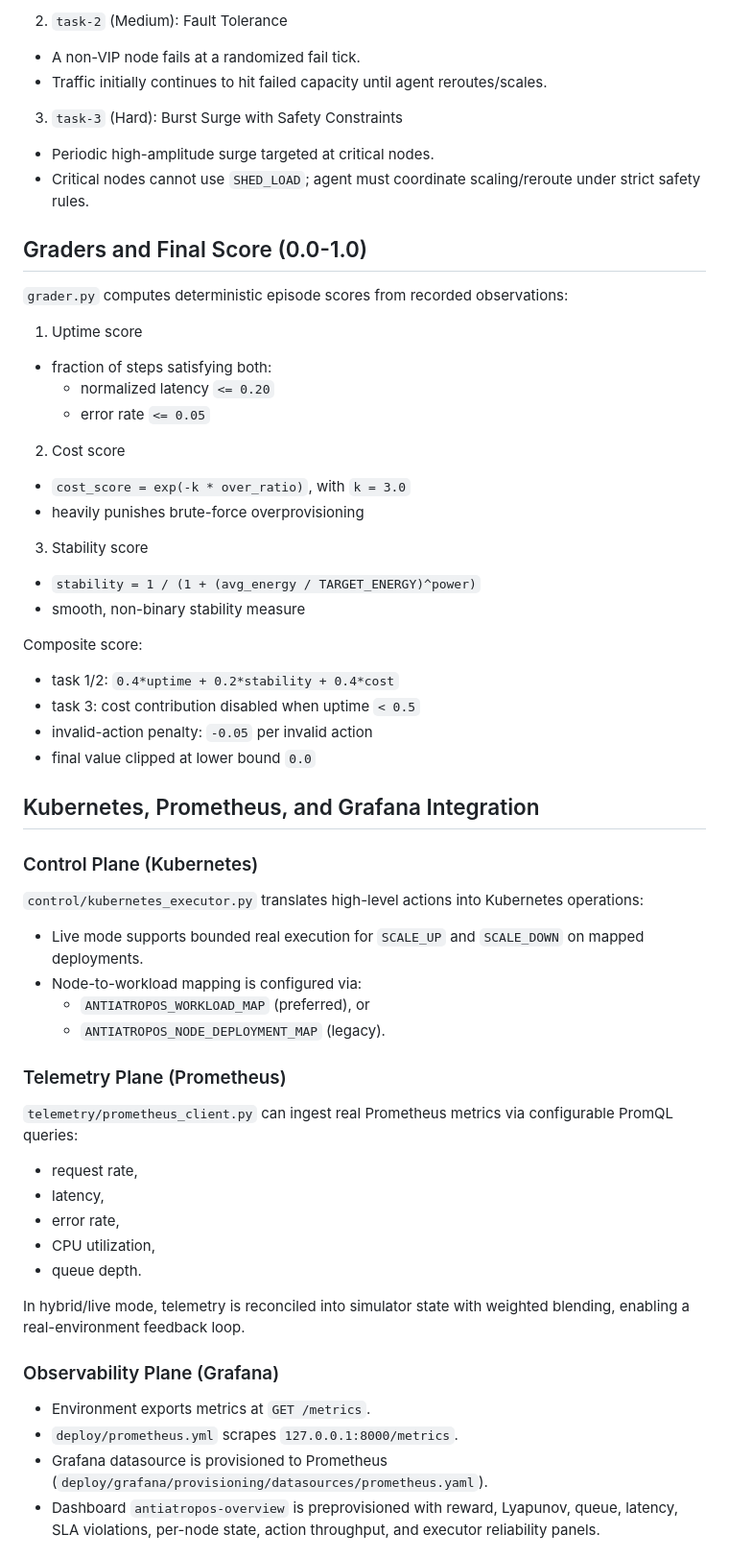
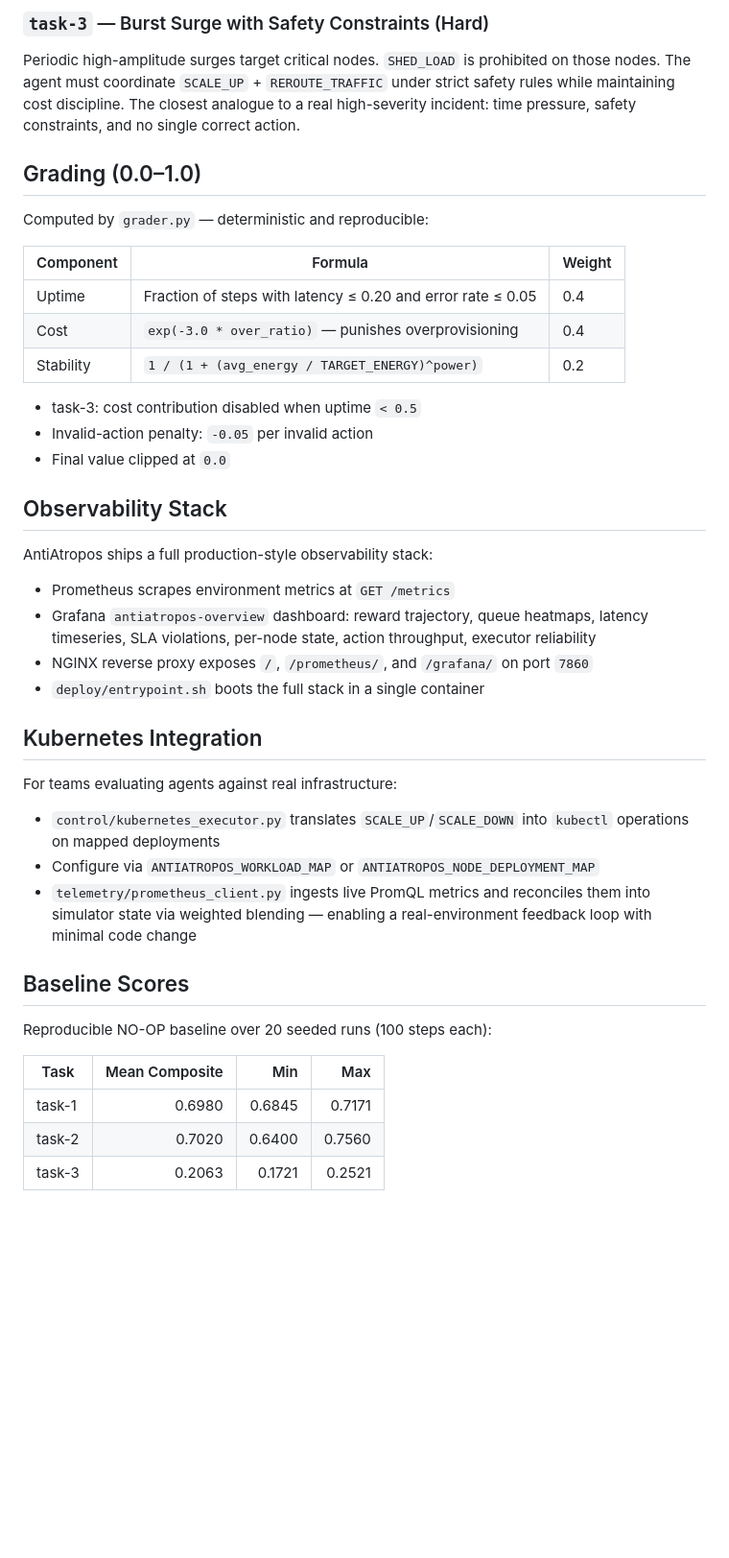
Before and after one commit to divagr18/AntiAtropos, a Markdown page: README.md, the part around one of its changes. Shown at 96% size. GitHub-like rendering; blank space fills up the shorter version.

```diff
--- a/README.md
+++ b/README.md
@@ -156,60 +167,43 @@ AntiAtropos defines three deterministic task families (with domain randomization
 
-2. `task-2` (Medium): Fault Tolerance
-- A non-VIP node fails at a randomized fail tick.
-- Traffic initially continues to hit failed capacity until agent reroutes/scales.
+### `task-3` — Burst Surge with Safety Constraints (Hard)
+Periodic high-amplitude surges target critical nodes. `SHED_LOAD` is prohibited on those nodes. The agent must coordinate `SCALE_UP` + `REROUTE_TRAFFIC` under strict safety rules while maintaining cost discipline. The closest analogue to a real high-severity incident: time pressure, safety constraints, and no single correct action.
 
-3. `task-3` (Hard): Burst Surge with Safety Constraints
-- Periodic high-amplitude surge targeted at critical nodes.
-- Critical nodes cannot use `SHED_LOAD`; agent must coordinate scaling/reroute under strict safety rules.
+## Grading (0.0–1.0)
 
-## Graders and Final Score (0.0-1.0)
+Computed by `grader.py` — deterministic and reproducible:
 
-`grader.py` computes deterministic episode scores from recorded observations:
+| Component | Formula | Weight |
+|---|---|---|
+| Uptime | Fraction of steps with latency ≤ 0.20 and error rate ≤ 0.05 | 0.4 |
+| Cost | `exp(-3.0 * over_ratio)` — punishes overprovisioning | 0.4 |
+| Stability | `1 / (1 + (avg_energy / TARGET_ENERGY)^power)` | 0.2 |
 
-1. Uptime score
-- fraction of steps satisfying both:
-  - normalized latency `<= 0.20`
-  - error rate `<= 0.05`
+- task-3: cost contribution disabled when uptime `< 0.5`
+- Invalid-action penalty: `-0.05` per invalid action
+- Final value clipped at `0.0`
 
-2. Cost score
-- `cost_score = exp(-k * over_ratio)`, with `k = 3.0`
-- heavily punishes brute-force overprovisioning
+## Observability Stack
 
-3. Stability score
-- `stability = 1 / (1 + (avg_energy / TARGET_ENERGY)^power)`
-- smooth, non-binary stability measure
+AntiAtropos ships a full production-style observability stack:
+- Prometheus scrapes environment metrics at `GET /metrics`
+- Grafana `antiatropos-overview` dashboard: reward trajectory, queue heatmaps, latency timeseries, SLA violations, per-node state, action throughput, executor reliability
+- NGINX reverse proxy exposes `/`, `/prometheus/`, and `/grafana/` on port `7860`
+- `deploy/entrypoint.sh` boots the full stack in a single container
 
-Composite score:
-- task 1/2: `0.4*uptime + 0.2*stability + 0.4*cost`
-- task 3: cost contribution disabled when uptime `< 0.5`
-- invalid-action penalty: `-0.05` per invalid action
-- final value clipped at lower bound `0.0`
+## Kubernetes Integration
 
-## Kubernetes, Prometheus, and Grafana Integration
+For teams evaluating agents against real infrastructure:
+- `control/kubernetes_executor.py` translates `SCALE_UP`/`SCALE_DOWN` into `kubectl` operations on mapped deployments
+- Configure via `ANTIATROPOS_WORKLOAD_MAP` or `ANTIATROPOS_NODE_DEPLOYMENT_MAP`
+- `telemetry/prometheus_client.py` ingests live PromQL metrics and reconciles them into simulator state via weighted blending — enabling a real-environment feedback loop with minimal code change
 
-### Control Plane (Kubernetes)
+## Baseline Scores
 
-`control/kubernetes_executor.py` translates high-level actions into Kubernetes operations:
-- Live mode supports bounded real execution for `SCALE_UP` and `SCALE_DOWN` on mapped deployments.
-- Node-to-workload mapping is configured via:
-  - `ANTIATROPOS_WORKLOAD_MAP` (preferred), or
-  - `ANTIATROPOS_NODE_DEPLOYMENT_MAP` (legacy).
+Reproducible NO-OP baseline over 20 seeded runs (100 steps each):
 
-### Telemetry Plane (Prometheus)
+| Task | Mean Composite | Min | Max |
+|---|---:|---:|---:|
+| task-1 | 0.6980 | 0.6845 | 0.7171 |
+| task-2 | 0.7020 | 0.6400 | 0.7560 |
+| task-3 | 0.2063 | 0.1721 | 0.2521 |
 
-`telemetry/prometheus_client.py` can ingest real Prometheus metrics via configurable PromQL queries:
-- request rate,
-- latency,
-- error rate,
-- CPU utilization,
-- queue depth.
-
-In hybrid/live mode, telemetry is reconciled into simulator state with weighted blending, enabling a real-environment feedback loop.
-
-### Observability Plane (Grafana)
-
-- Environment exports metrics at `GET /metrics`.
-- `deploy/prometheus.yml` scrapes `127.0.0.1:8000/metrics`.
-- Grafana datasource is provisioned to Prometheus (`deploy/grafana/provisioning/datasources/prometheus.yaml`).
-- Dashboard `antiatropos-overview` is preprovisioned with reward, Lyapunov, queue, latency, SLA violations, per-node state, action throughput, and executor reliability panels.
-
```
Also changed, not shown: other parts of README.md (+131 -172 lines).
